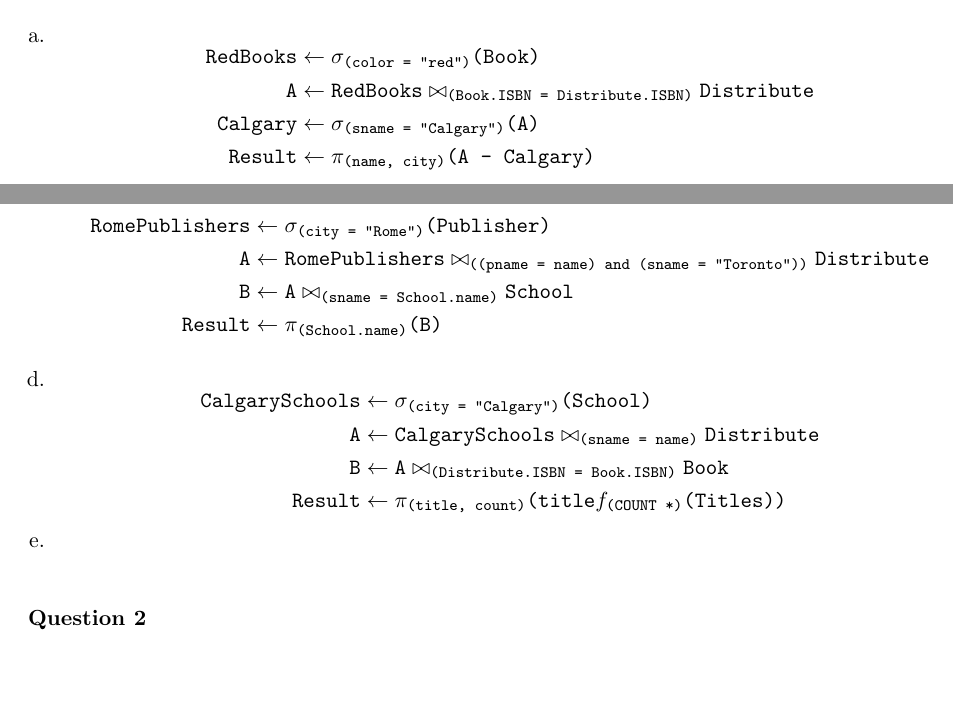
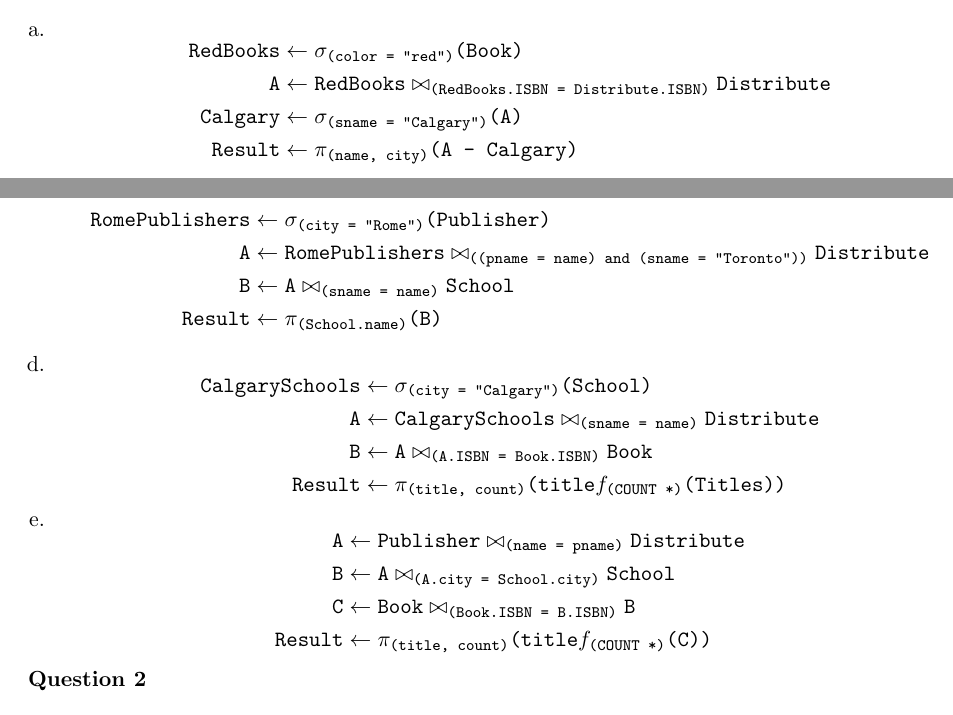
Before and after one commit to awave1/lecture-notes, a LaTeX document (cpsc471/assignemnts/a03.tex): two parts of the page, joined at a grey line, cut so that both start at the same text, the shorter picture padded with empty space. The pictures show the PDF file cpsc471/assignemnts/a03.pdf that the author committed with the source.

Commit message:
end q1 cpsc471

```diff
--- a/cpsc471/assignemnts/a03.tex
+++ b/cpsc471/assignemnts/a03.tex
@@ -23,7 +23,7 @@
       \begin{equation*}
       \begin{aligned}
         \code{RedBooks} &\leftarrow \select{color = "red"}{Book} \\
-        \code{A} &\leftarrow \join{RedBooks}{Book.ISBN = Distribute.ISBN}{Distribute} \\
+        \code{A} &\leftarrow \join{RedBooks}{RedBooks.ISBN = Distribute.ISBN}{Distribute} \\
         \code{Calgary} &\leftarrow \select{sname = "Calgary"}{A} \\
         \code{Result} &\leftarrow \proj{name, city} {\diff{A}{Calgary}}
       \end{aligned}
@@ -44,7 +44,7 @@
       \begin{aligned}
         \code{RomePublishers} &\leftarrow \select{city = "Rome"}{Publisher} \\
         \code{A} &\leftarrow \join{RomePublishers}{(pname = name) and (sname = "Toronto")}{Distribute} \\ % all Rome publishers that distribute books
-        \code{B} &\leftarrow \join{A}{sname = School.name}{School} \\ % all schools receiving books from Rome publishers
+        \code{B} &\leftarrow \join{A}{sname = name}{School} \\ % all schools receiving books from Rome publishers
         \code{Result} &\leftarrow \proj{School.name}{B}
       \end{aligned}
       \end{equation*}
@@ -54,7 +54,7 @@
       \begin{aligned}
         \code{CalgarySchools} &\leftarrow \select{city = "Calgary"}{School} \\
         \code{A} &\leftarrow \join{CalgarySchools}{sname = name}{Distribute} \\
-        \code{B} &\leftarrow \join{A}{Distribute.ISBN = Book.ISBN}{Book} \\
+        \code{B} &\leftarrow \join{A}{A.ISBN = Book.ISBN}{Book} \\
         \code{Result} &\leftarrow \pi_{\code{(title, count)}} \code{(}\fun{title}{COUNT *}{Titles}\code{)}
       \end{aligned}
       \end{equation*}
@@ -62,7 +62,10 @@
     \item
       \begin{equation*}
       \begin{aligned}
-        \code{}
+        \code{A} &\leftarrow \join{Publisher}{name = pname}{Distribute} \\
+        \code{B} &\leftarrow \join{A}{A.city = School.city}{School} \\
+        \code{C} &\leftarrow \join{Book}{Book.ISBN = B.ISBN}{B} \\
+        \code{Result} &\leftarrow \pi_{\code{(title, count)}} \code{(}\fun{title}{COUNT *}{C}\code{)}
       \end{aligned}
       \end{equation*}
   \end{enumerate}
```
Also changed, not shown: cpsc471/assignemnts/a03.pdf.
